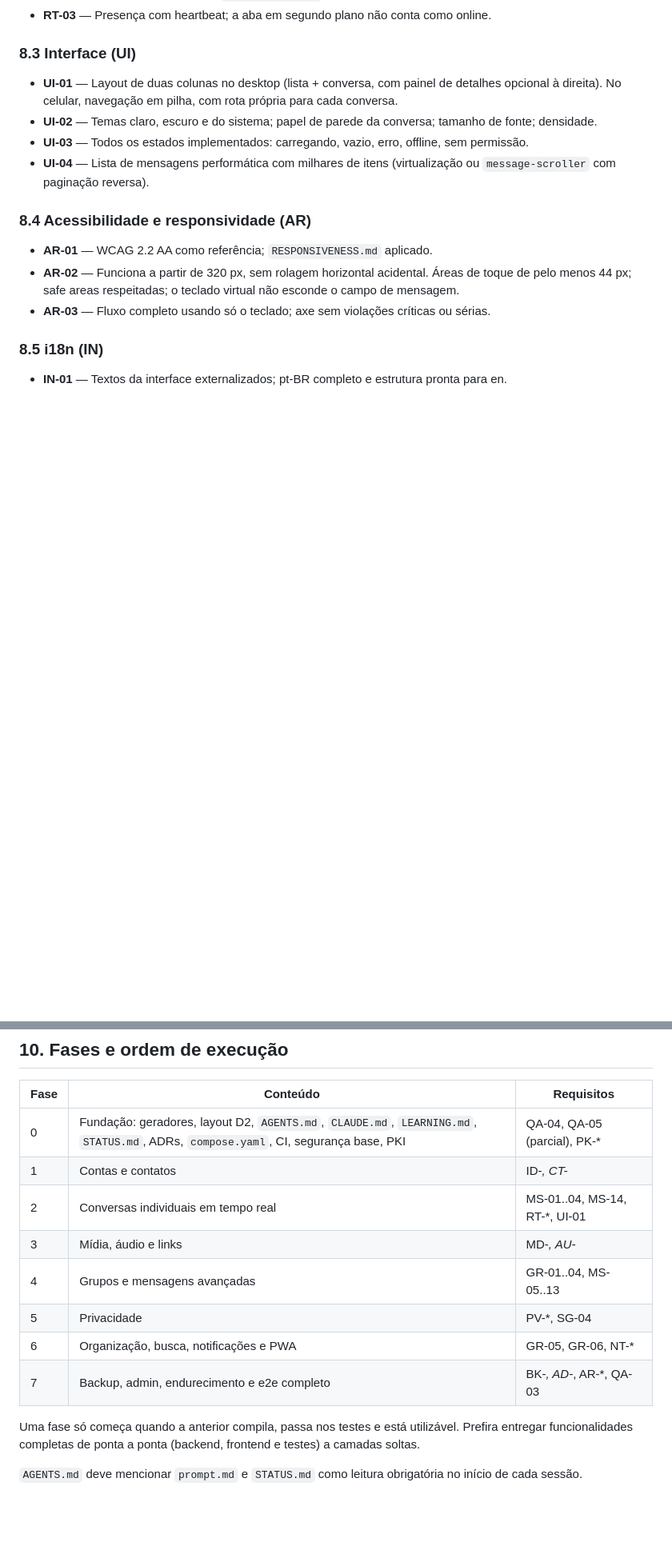
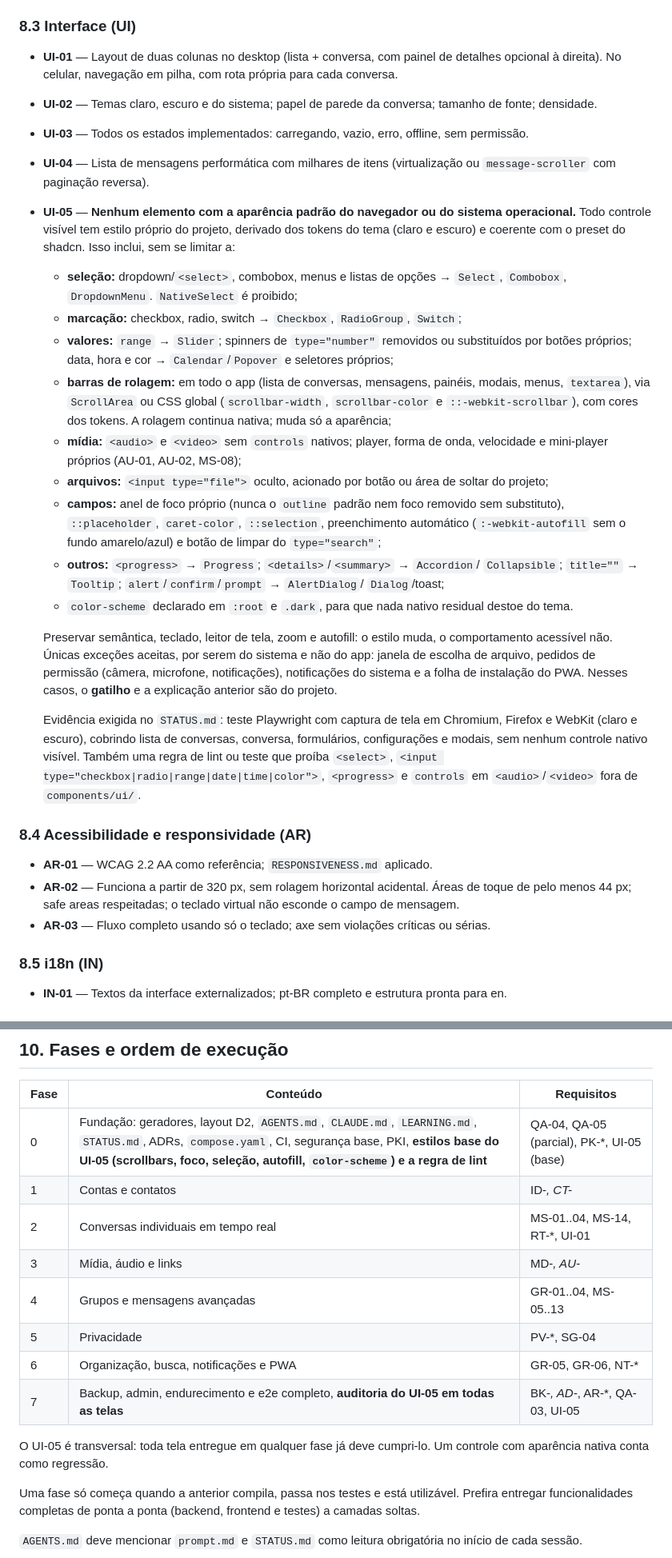
Before and after one commit to DanielFreitasDev/papinho, a Markdown page: PROMPT.md, 2 parts joined by grey strips. Shown at 80% size. Rendered like a GitHub page; blank space fills up the shorter version.

Commit message:
ajustado PROMPT.md

```diff
--- a/PROMPT.md
+++ b/PROMPT.md
@@ -469,6 +472,42 @@ Use os componentes oficiais de chat do shadcn (`message-scroller`, `message`, `b
   permissão.
 - **UI-04** — Lista de mensagens performática com milhares de itens (virtualização ou
   `message-scroller` com paginação reversa).
+- **UI-05** — **Nenhum elemento com a aparência padrão do navegador ou do sistema
+  operacional.** Todo controle visível tem estilo próprio do projeto, derivado dos tokens
+  do tema (claro e escuro) e coerente com o preset do shadcn. Isso inclui, sem se limitar a:
+  - **seleção:** dropdown/`<select>`, combobox, menus e listas de opções → `Select`,
+    `Combobox`, `DropdownMenu`. `NativeSelect` é proibido;
+  - **marcação:** checkbox, radio, switch → `Checkbox`, `RadioGroup`, `Switch`;
+  - **valores:** `range` → `Slider`; spinners de `type="number"` removidos ou substituídos
+    por botões próprios; data, hora e cor → `Calendar`/`Popover` e seletores próprios;
+  - **barras de rolagem:** em todo o app (lista de conversas, mensagens, painéis, modais,
+    menus, `textarea`), via `ScrollArea` ou CSS global (`scrollbar-width`,
+    `scrollbar-color` e `::-webkit-scrollbar`), com cores dos tokens. A rolagem
+    continua nativa; muda só a aparência;
+  - **mídia:** `<audio>` e `<video>` sem `controls` nativos; player, forma de onda,
+    velocidade e mini-player próprios (AU-01, AU-02, MS-08);
+  - **arquivos:** `<input type="file">` oculto, acionado por botão ou área de soltar do
+    projeto;
+  - **campos:** anel de foco próprio (nunca o `outline` padrão nem foco removido sem
+    substituto), `::placeholder`, `caret-color`, `::selection`, preenchimento automático
+    (`:-webkit-autofill` sem o fundo amarelo/azul) e botão de limpar do `type="search"`;
+  - **outros:** `<progress>` → `Progress`; `<details>`/`<summary>` → `Accordion`/
+    `Collapsible`; `title=""` → `Tooltip`; `alert`/`confirm`/`prompt` → `AlertDialog`/
+    `Dialog`/toast;
+  - `color-scheme` declarado em `:root` e `.dark`, para que nada nativo residual destoe do
+    tema.
+
+  Preservar semântica, teclado, leitor de tela, zoom e autofill: o estilo muda, o
+  comportamento acessível não. Únicas exceções aceitas, por serem do sistema e não do app:
+  janela de escolha de arquivo, pedidos de permissão (câmera, microfone, notificações),
+  notificações do sistema e a folha de instalação do PWA. Nesses casos, o **gatilho** e a
+  explicação anterior são do projeto.
+
+  Evidência exigida no `STATUS.md`: teste Playwright com captura de tela em Chromium,
+  Firefox e WebKit (claro e escuro), cobrindo lista de conversas, conversa, formulários,
+  configurações e modais, sem nenhum controle nativo visível. Também uma regra de lint ou
+  teste que proíba `<select>`, `<input type="checkbox|radio|range|date|time|color">`,
+  `<progress>` e `controls` em `<audio>`/`<video>` fora de `components/ui/`.
 
 ### 8.4 Acessibilidade e responsividade (AR)
 
@@ -541,14 +580,17 @@ Use os componentes oficiais de chat do shadcn (`message-scroller`, `message`, `b
 
 | Fase | Conteúdo | Requisitos |
 |---|---|---|
-| 0 | Fundação: geradores, layout D2, `AGENTS.md`, `CLAUDE.md`, `LEARNING.md`, `STATUS.md`, ADRs, `compose.yaml`, CI, segurança base, PKI | QA-04, QA-05 (parcial), PK-* |
+| 0 | Fundação: geradores, layout D2, `AGENTS.md`, `CLAUDE.md`, `LEARNING.md`, `STATUS.md`, ADRs, `compose.yaml`, CI, segurança base, PKI, **estilos base do UI-05 (scrollbars, foco, seleção, autofill, `color-scheme`) e a regra de lint** | QA-04, QA-05 (parcial), PK-*, UI-05 (base) |
 | 1 | Contas e contatos | ID-*, CT-* |
 | 2 | Conversas individuais em tempo real | MS-01..04, MS-14, RT-*, UI-01 |
 | 3 | Mídia, áudio e links | MD-*, AU-* |
 | 4 | Grupos e mensagens avançadas | GR-01..04, MS-05..13 |
 | 5 | Privacidade | PV-*, SG-04 |
 | 6 | Organização, busca, notificações e PWA | GR-05, GR-06, NT-* |
-| 7 | Backup, admin, endurecimento e e2e completo | BK-*, AD-*, AR-*, QA-03 |
+| 7 | Backup, admin, endurecimento e e2e completo, **auditoria do UI-05 em todas as telas** | BK-*, AD-*, AR-*, QA-03, UI-05 |
+
+O UI-05 é transversal: toda tela entregue em qualquer fase já deve cumpri-lo. Um controle
+com aparência nativa conta como regressão.
 
 Uma fase só começa quando a anterior compila, passa nos testes e está utilizável.
 Prefira entregar funcionalidades completas de ponta a ponta (backend, frontend e testes)
```
Also changed, not shown: other parts of PROMPT.md (+3 -0 lines).
